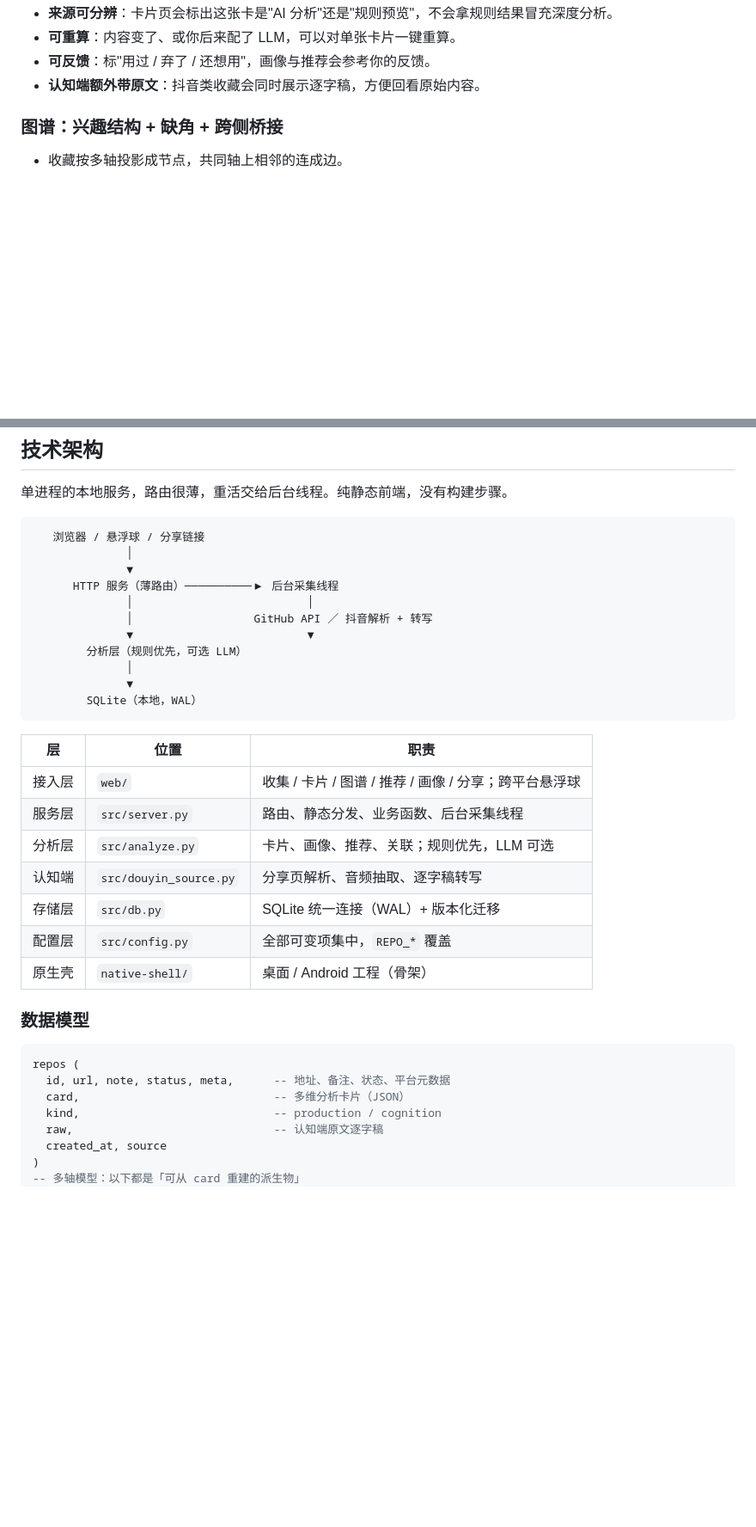
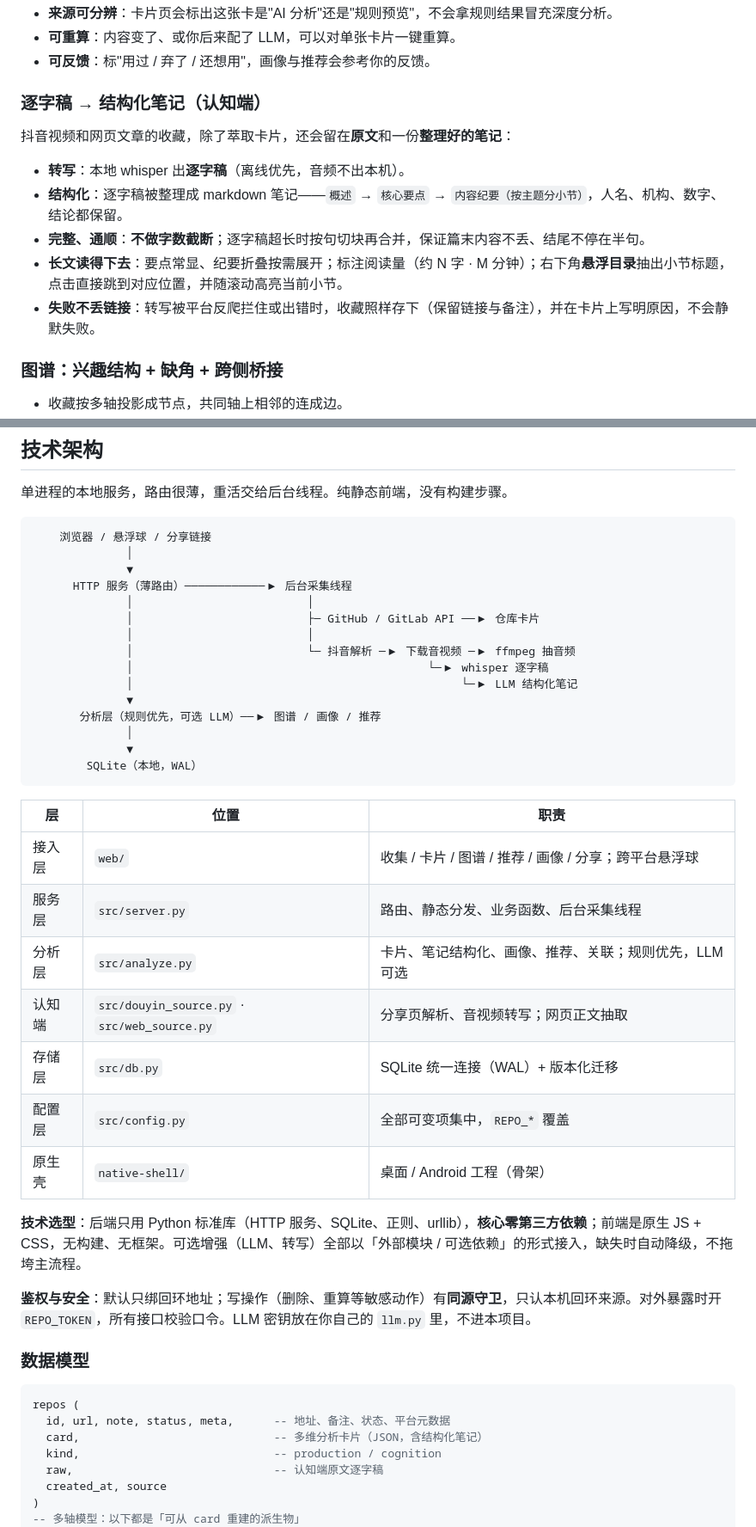
Before and after one commit to Chandlersn/Intelligent-Toolbox, a Markdown page: README.md, 2 parts joined by grey strips. Shown at 86% size. Rendered like a GitHub page; blank space fills up the shorter version.

````diff
--- a/README.md
+++ b/README.md
@@ -111,7 +109,16 @@
 - **来源可分辨**：卡片页会标出这张卡是"AI 分析"还是"规则预览"，不会拿规则结果冒充深度分析。
 - **可重算**：内容变了、或你后来配了 LLM，可以对单张卡片一键重算。
 - **可反馈**：标"用过 / 弃了 / 还想用"，画像与推荐会参考你的反馈。
-- **认知端额外带原文**：抖音类收藏会同时展示逐字稿，方便回看原始内容。
+
+### 逐字稿 → 结构化笔记（认知端）
+
+抖音视频和网页文章的收藏，除了萃取卡片，还会留在**原文**和一份**整理好的笔记**：
+
+- **转写**：本地 whisper 出**逐字稿**（离线优先，音频不出本机）。
+- **结构化**：逐字稿被整理成 markdown 笔记——`概述` → `核心要点` → `内容纪要（按主题分小节）`，人名、机构、数字、结论都保留。
+- **完整、通顺**：**不做字数截断**；逐字稿超长时按句切块再合并，保证篇末内容不丢、结尾不停在半句。
+- **长文读得下去**：要点常显、纪要折叠按需展开；标注阅读量（约 N 字 · M 分钟）；右下角**悬浮目录**抽出小节标题，点击直接跳到对应位置，并随滚动高亮当前小节。
+- **失败不丢链接**：转写被平台反爬拦住或出错时，收藏照样存下（保留链接与备注），并在卡片上写明原因，不会静默失败。
 
 ### 图谱：兴趣结构 + 缺角 + 跨侧桥接
 
@@ -271,14 +309,18 @@ localStorage.setItem('repo_token', 'my-secret');
 单进程的本地服务，路由很薄，重活交给后台线程。纯静态前端，没有构建步骤。
 
 ```
-   浏览器 / 悬浮球 / 分享链接
+    浏览器 / 悬浮球 / 分享链接
               │
               ▼
-      HTTP 服务（薄路由）──────────▶ 后台采集线程
+      HTTP 服务（薄路由）────────────▶ 后台采集线程
               │                          │
-              │                  GitHub API ／ 抖音解析 + 转写
-              ▼                          ▼
-        分析层（规则优先，可选 LLM）
+              │                          ├─ GitHub / GitLab API ──▶ 仓库卡片
+              │                          │
+              │                          └─ 抖音解析 ─▶ 下载音视频 ─▶ ffmpeg 抽音频
+              │                                            └─▶ whisper 逐字稿
+              │                                                 └─▶ LLM 结构化笔记
+              ▼
+       分析层（规则优先，可选 LLM）──▶ 图谱 / 画像 / 推荐
               │
               ▼
         SQLite（本地，WAL）
@@ -288,18 +330,22 @@ localStorage.setItem('repo_token', 'my-secret');
 |----|------|------|
 | 接入层 | `web/` | 收集 / 卡片 / 图谱 / 推荐 / 画像 / 分享；跨平台悬浮球 |
 | 服务层 | `src/server.py` | 路由、静态分发、业务函数、后台采集线程 |
-| 分析层 | `src/analyze.py` | 卡片、画像、推荐、关联；规则优先，LLM 可选 |
-| 认知端 | `src/douyin_source.py` | 分享页解析、音频抽取、逐字稿转写 |
+| 分析层 | `src/analyze.py` | 卡片、笔记结构化、画像、推荐、关联；规则优先，LLM 可选 |
+| 认知端 | `src/douyin_source.py` · `src/web_source.py` | 分享页解析、音视频转写；网页正文抽取 |
 | 存储层 | `src/db.py` | SQLite 统一连接（WAL）+ 版本化迁移 |
 | 配置层 | `src/config.py` | 全部可变项集中，`REPO_*` 覆盖 |
 | 原生壳 | `native-shell/` | 桌面 / Android 工程（骨架） |
+
+**技术选型**：后端只用 Python 标准库（HTTP 服务、SQLite、正则、urllib），**核心零第三方依赖**；前端是原生 JS + CSS，无构建、无框架。可选增强（LLM、转写）全部以「外部模块 / 可选依赖」的形式接入，缺失时自动降级，不拖垮主流程。
+
+**鉴权与安全**：默认只绑回环地址；写操作（删除、重算等敏感动作）有**同源守卫**，只认本机回环来源。对外暴露时开 `REPO_TOKEN`，所有接口校验口令。LLM 密钥放在你自己的 `llm.py` 里，不进本项目。
 
 ### 数据模型
 
 ```sql
 repos (
   id, url, note, status, meta,      -- 地址、备注、状态、平台元数据
-  card,                             -- 多维分析卡片（JSON）
+  card,                             -- 多维分析卡片（JSON，含结构化笔记）
   kind,                             -- production / cognition
   raw,                              -- 认知端原文逐字稿
   created_at, source
````
Also changed, not shown: other parts of README.md (+60 -25 lines).
